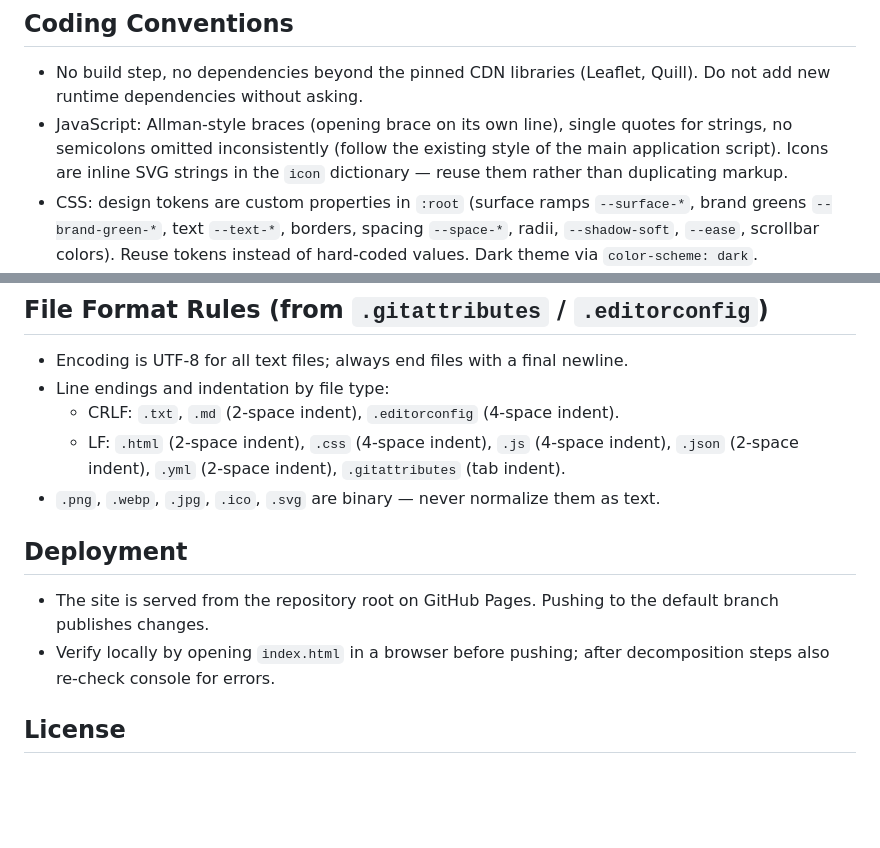
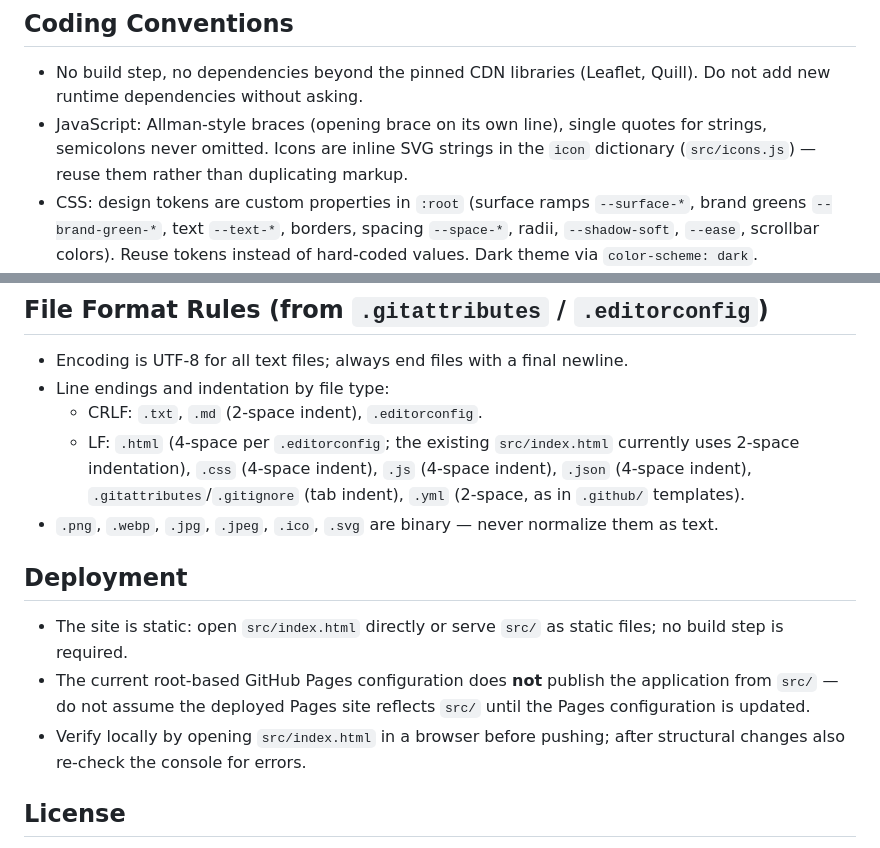
Before and after one commit to imesense/geneograph-prototype, a Markdown page: AGENTS.md, 2 parts joined by grey strips. Drawn GitHub-style; blank space fills up the shorter version.

```diff
--- a/AGENTS.md
+++ b/AGENTS.md
@@ -43,7 +49,7 @@ The main anticipated task is decomposing the monolith into a static multi-file s
 ## Coding Conventions
 
 - No build step, no dependencies beyond the pinned CDN libraries (Leaflet, Quill). Do not add new runtime dependencies without asking.
-- JavaScript: Allman-style braces (opening brace on its own line), single quotes for strings, no semicolons omitted inconsistently (follow the existing style of the main application script). Icons are inline SVG strings in the `icon` dictionary — reuse them rather than duplicating markup.
+- JavaScript: Allman-style braces (opening brace on its own line), single quotes for strings, semicolons never omitted. Icons are inline SVG strings in the `icon` dictionary (`src/icons.js`) — reuse them rather than duplicating markup.
 - CSS: design tokens are custom properties in `:root` (surface ramps `--surface-*`, brand greens `--brand-green-*`, text `--text-*`, borders, spacing `--space-*`, radii, `--shadow-soft`, `--ease`, scrollbar colors). Reuse tokens instead of hard-coded values. Dark theme via `color-scheme: dark`.
 - HTML: semantic elements (`section`, `figure`, `article`, `nav`), `aria-*` attributes, `role="status"`/`aria-live` for the toast. Explicit `width`/`height` on images, `loading="lazy"`/`decoding="async"` for non-critical images.
 
@@ -69,14 +75,15 @@ Maintain on every change:
 
 - Encoding is UTF-8 for all text files; always end files with a final newline.
 - Line endings and indentation by file type:
-  - CRLF: `.txt`, `.md` (2-space indent), `.editorconfig` (4-space indent).
-  - LF: `.html` (2-space indent), `.css` (4-space indent), `.js` (4-space indent), `.json` (2-space indent), `.yml` (2-space indent), `.gitattributes` (tab indent).
-- `.png`, `.webp`, `.jpg`, `.ico`, `.svg` are binary — never normalize them as text.
+  - CRLF: `.txt`, `.md` (2-space indent), `.editorconfig`.
+  - LF: `.html` (4-space per `.editorconfig`; the existing `src/index.html` currently uses 2-space indentation), `.css` (4-space indent), `.js` (4-space indent), `.json` (4-space indent), `.gitattributes`/`.gitignore` (tab indent), `.yml` (2-space, as in `.github/` templates).
+- `.png`, `.webp`, `.jpg`, `.jpeg`, `.ico`, `.svg` are binary — never normalize them as text.
 
 ## Deployment
 
-- The site is served from the repository root on GitHub Pages. Pushing to the default branch publishes changes.
-- Verify locally by opening `index.html` in a browser before pushing; after decomposition steps also re-check console for errors.
+- The site is static: open `src/index.html` directly or serve `src/` as static files; no build step is required.
+- The current root-based GitHub Pages configuration does **not** publish the application from `src/` — do not assume the deployed Pages site reflects `src/` until the Pages configuration is updated.
+- Verify locally by opening `src/index.html` in a browser before pushing; after structural changes also re-check the console for errors.
 
 ## License
 
```
Also changed, not shown: other parts of AGENTS.md (+27 -21 lines).
